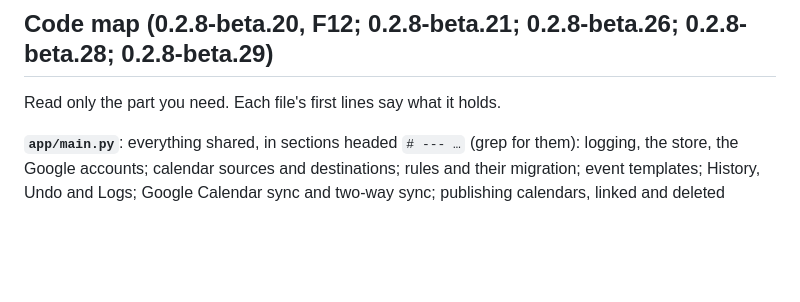
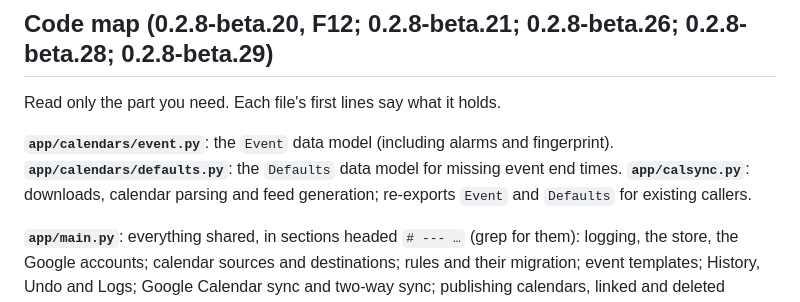
Before and after one commit to Uuugh/CalendarStream, a Markdown page: AGENTS.md, the part around the change. Rendered like a GitHub page; blank space fills up the shorter version.

Commit message:
docs: map extracted calendar data models

```diff
--- a/AGENTS.md
+++ b/AGENTS.md
@@ -30,6 +30,10 @@ manage it all. See README.md for what it does.
 ## Code map (0.2.8-beta.20, F12; 0.2.8-beta.21; 0.2.8-beta.26; 0.2.8-beta.28; 0.2.8-beta.29)
 
 Read only the part you need. Each file's first lines say what it holds.
+
+**`app/calendars/event.py`**: the `Event` data model (including alarms and fingerprint).
+**`app/calendars/defaults.py`**: the `Defaults` data model for missing event end times.
+**`app/calsync.py`**: downloads, calendar parsing and feed generation; re-exports `Event` and `Defaults` for existing callers.
 
 **`app/main.py`**: everything shared, in sections headed `# --- …` (grep for them): logging, the store, the
 Google accounts; calendar sources and destinations; rules and their migration; event templates; History, Undo
```
